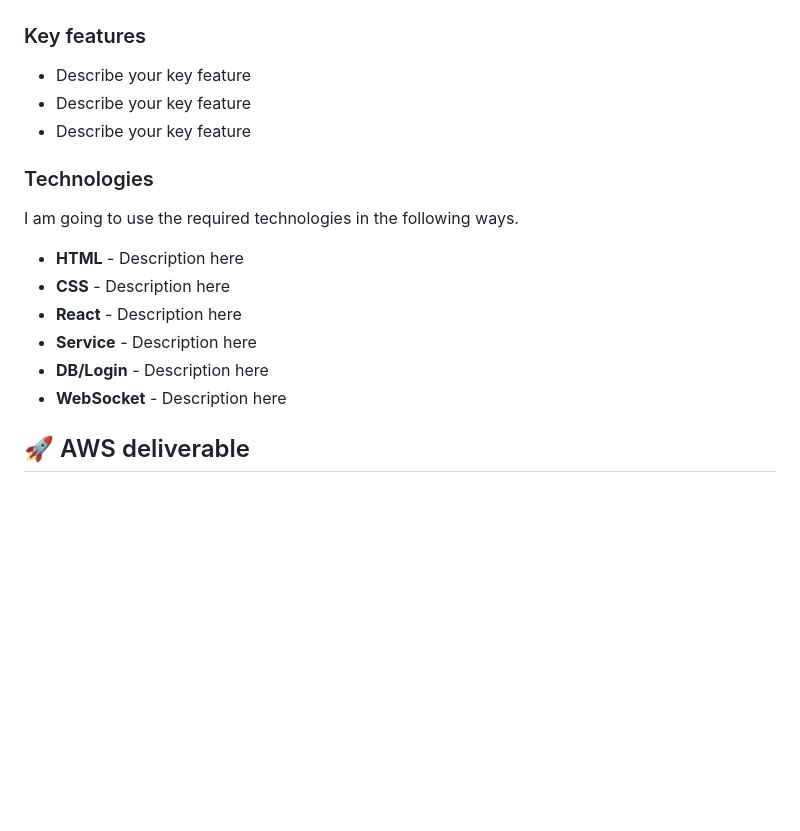
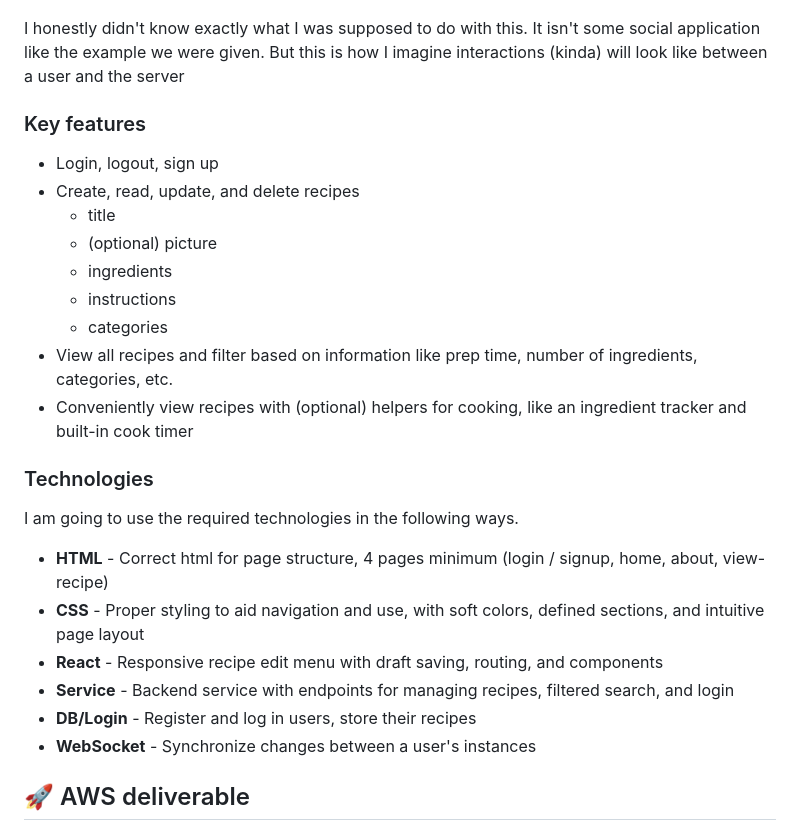
Before and after one commit to showercurtain/cs260-startup, a Markdown page: README.md, the part around the change printed below. Drawn GitHub-style; blank space fills up the shorter version.

````diff
--- a/README.md
+++ b/README.md
@@ -42,21 +67,29 @@ sequenceDiagram
 ```
+
+I honestly didn't know exactly what I was supposed to do with this. It isn't some social application like the example we were given. But this is how I imagine interactions (kinda) will look like between a user and the server
 
 ### Key features
 
-- Describe your key feature
-- Describe your key feature
-- Describe your key feature
+- Login, logout, sign up
+- Create, read, update, and delete recipes
+  - title
+  - (optional) picture
+  - ingredients
+  - instructions
+  - categories
+- View all recipes and filter based on information like prep time, number of ingredients, categories, etc.
+- Conveniently view recipes with (optional) helpers for cooking, like an ingredient tracker and built-in cook timer
 
 ### Technologies
 
 I am going to use the required technologies in the following ways.
 
-- **HTML** - Description here
-- **CSS** - Description here
-- **React** - Description here
-- **Service** - Description here
-- **DB/Login** - Description here
-- **WebSocket** - Description here
+- **HTML** - Correct html for page structure, 4 pages minimum (login / signup, home, about, view-recipe)
+- **CSS** - Proper styling to aid navigation and use, with soft colors, defined sections, and intuitive page layout
+- **React** - Responsive recipe edit menu with draft saving, routing, and components
+- **Service** - Backend service with endpoints for managing recipes, filtered search, and login
+- **DB/Login** - Register and log in users, store their recipes
+- **WebSocket** - Synchronize changes between a user's instances
 
 ## 🚀 AWS deliverable
 
````
Also changed, not shown: other parts of README.md (+46 -21 lines), edit-menu.png (added), home-screen.png (added), placeholder.png (deleted).
